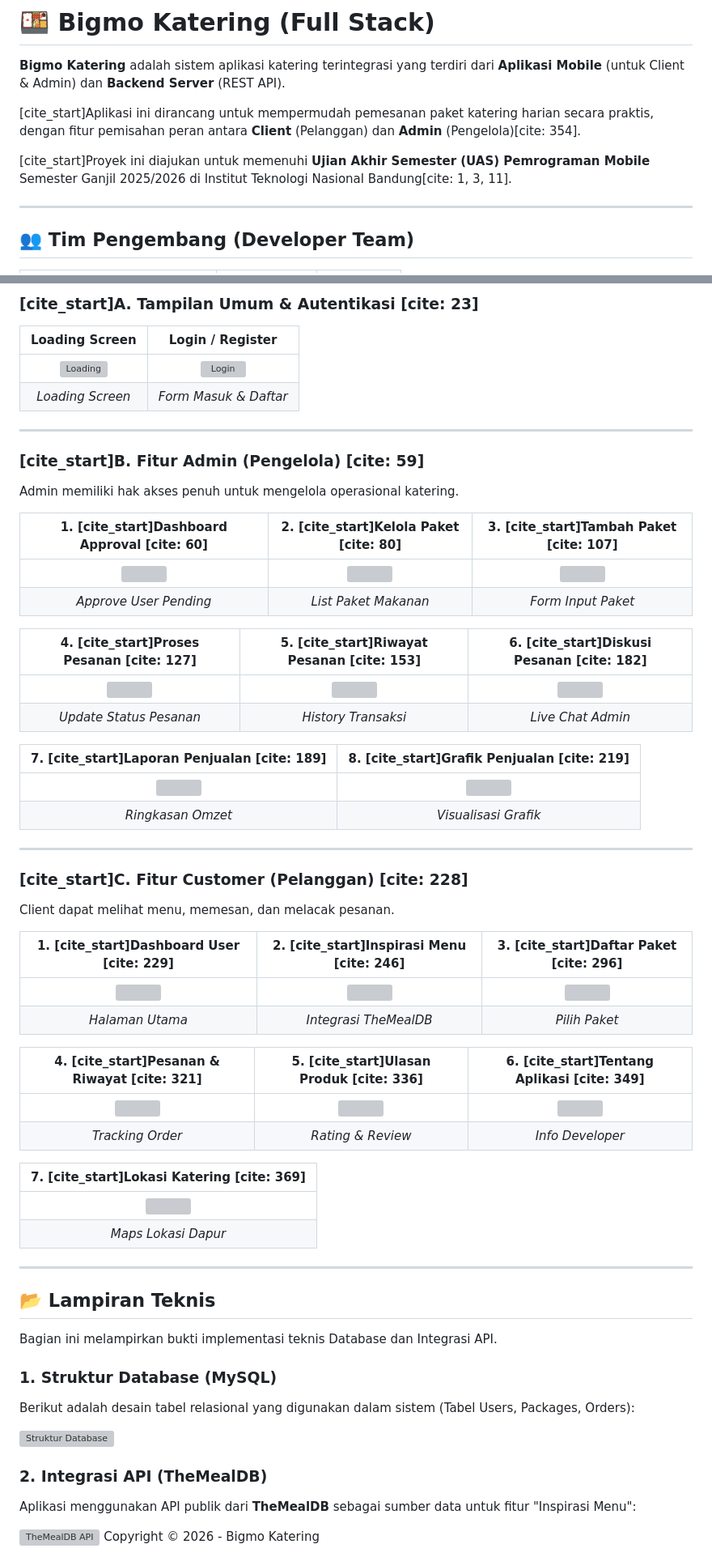
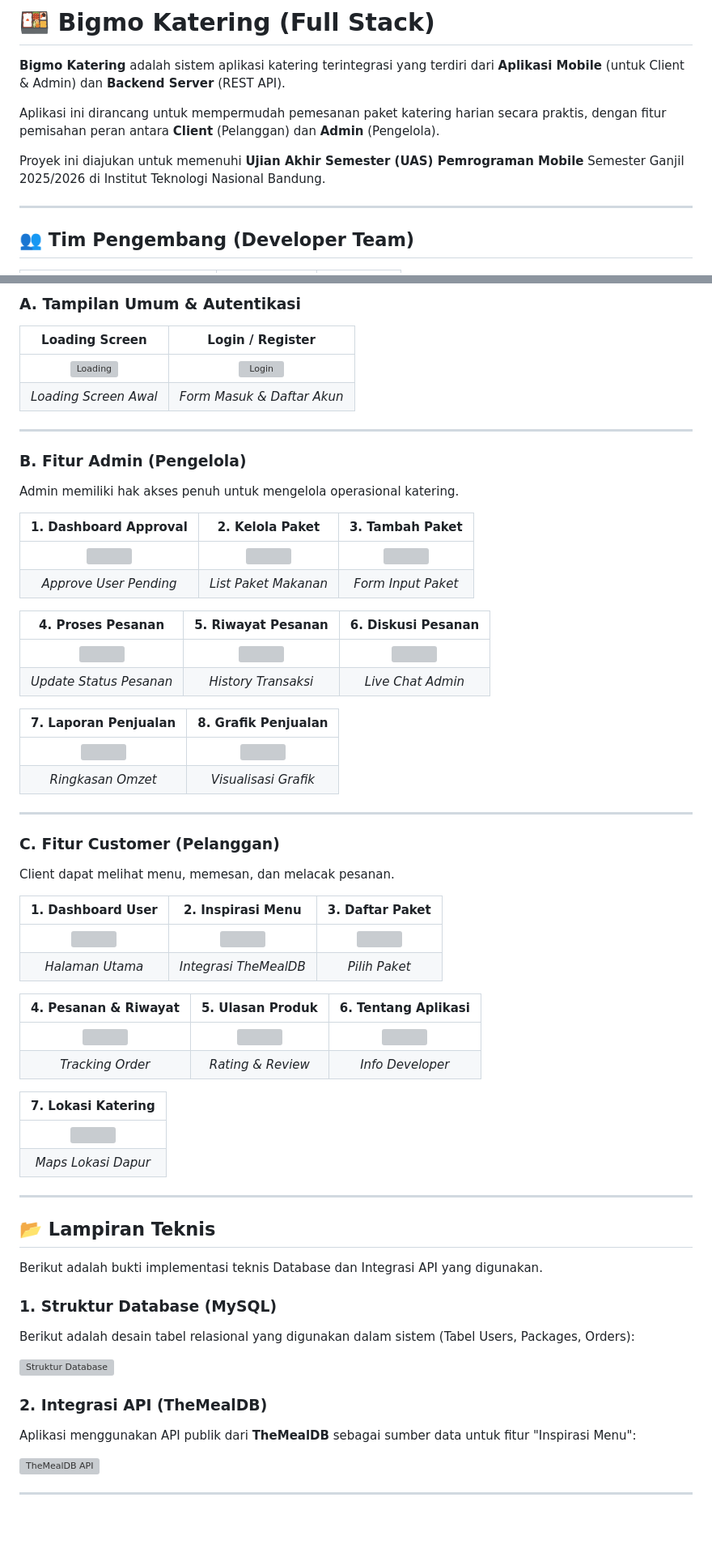
Before and after one commit to rikki94848/katering, a Markdown page: README.md, 2 parts joined by grey strips. Shown at 81% size. Drawn GitHub-style; blank space fills up the shorter version; grey boxes are pictures that could not be loaded.

```diff
--- a/README.md
+++ b/README.md
@@ -2,9 +2,9 @@
 
 **Bigmo Katering** adalah sistem aplikasi katering terintegrasi yang terdiri dari **Aplikasi Mobile** (untuk Client & Admin) dan **Backend Server** (REST API).
 
-[cite_start]Aplikasi ini dirancang untuk mempermudah pemesanan paket katering harian secara praktis, dengan fitur pemisahan peran antara **Client** (Pelanggan) dan **Admin** (Pengelola)[cite: 354].
+Aplikasi ini dirancang untuk mempermudah pemesanan paket katering harian secara praktis, dengan fitur pemisahan peran antara **Client** (Pelanggan) dan **Admin** (Pengelola).
 
-[cite_start]Proyek ini diajukan untuk memenuhi **Ujian Akhir Semester (UAS) Pemrograman Mobile** Semester Ganjil 2025/2026 di Institut Teknologi Nasional Bandung[cite: 1, 3, 11].
+Proyek ini diajukan untuk memenuhi **Ujian Akhir Semester (UAS) Pemrograman Mobile** Semester Ganjil 2025/2026 di Institut Teknologi Nasional Bandung.
 
 ---
 
@@ -84,46 +96,46 @@ Berikut adalah dokumentasi UI sesuai dengan laporan pengembangan:
 
-### [cite_start]A. Tampilan Umum & Autentikasi [cite: 23]
+### A. Tampilan Umum & Autentikasi
 | Loading Screen | Login / Register |
 | :---: | :---: |
 | <img src="katering_preorder/assets/screenshots/loading.png" width="200" alt="Loading" /> | <img src="katering_preorder/assets/screenshots/login.png" width="200" alt="Login" /> |
-| *Loading Screen* | *Form Masuk & Daftar* |
+| *Loading Screen Awal* | *Form Masuk & Daftar Akun* |
 
 ---
 
-### [cite_start]B. Fitur Admin (Pengelola) [cite: 59]
+### B. Fitur Admin (Pengelola)
 Admin memiliki hak akses penuh untuk mengelola operasional katering.
 
-| 1. [cite_start]Dashboard Approval [cite: 60] | 2. [cite_start]Kelola Paket [cite: 80] | 3. [cite_start]Tambah Paket [cite: 107] |
+| 1. Dashboard Approval | 2. Kelola Paket | 3. Tambah Paket |
 | :---: | :---: | :---: |
 | <img src="katering_preorder/assets/screenshots/admin_approval.png" width="200" /> | <img src="katering_preorder/assets/screenshots/admin_paket.png" width="200" /> | <img src="katering_preorder/assets/screenshots/admin_add_paket.png" width="200" /> |
 | *Approve User Pending* | *List Paket Makanan* | *Form Input Paket* |
 
-| 4. [cite_start]Proses Pesanan [cite: 127] | 5. [cite_start]Riwayat Pesanan [cite: 153] | 6. [cite_start]Diskusi Pesanan [cite: 182] |
+| 4. Proses Pesanan | 5. Riwayat Pesanan | 6. Diskusi Pesanan |
 | :---: | :---: | :---: |
 | <img src="katering_preorder/assets/screenshots/admin_proses.png" width="200" /> | <img src="katering_preorder/assets/screenshots/admin_history.png" width="200" /> | <img src="katering_preorder/assets/screenshots/chat.png" width="200" /> |
 | *Update Status Pesanan* | *History Transaksi* | *Live Chat Admin* |
 
-| 7. [cite_start]Laporan Penjualan [cite: 189] | 8. [cite_start]Grafik Penjualan [cite: 219] |
+| 7. Laporan Penjualan | 8. Grafik Penjualan |
 | :---: | :---: |
 | <img src="katering_preorder/assets/screenshots/laporan.png" width="200" /> | <img src="katering_preorder/assets/screenshots/grafik.png" width="200" /> |
 | *Ringkasan Omzet* | *Visualisasi Grafik* |
 
 ---
 
-### [cite_start]C. Fitur Customer (Pelanggan) [cite: 228]
+### C. Fitur Customer (Pelanggan)
 Client dapat melihat menu, memesan, dan melacak pesanan.
 
-| 1. [cite_start]Dashboard User [cite: 229] | 2. [cite_start]Inspirasi Menu [cite: 246] | 3. [cite_start]Daftar Paket [cite: 296] |
+| 1. Dashboard User | 2. Inspirasi Menu | 3. Daftar Paket |
 | :---: | :---: | :---: |
 | <img src="katering_preorder/assets/screenshots/client_home.png" width="200" /> | <img src="katering_preorder/assets/screenshots/inspirasi.png" width="200" /> | <img src="katering_preorder/assets/screenshots/client_paket.png" width="200" /> |
 | *Halaman Utama* | *Integrasi TheMealDB* | *Pilih Paket* |
 
-| 4. [cite_start]Pesanan & Riwayat [cite: 321] | 5. [cite_start]Ulasan Produk [cite: 336] | 6. [cite_start]Tentang Aplikasi [cite: 349] |
+| 4. Pesanan & Riwayat | 5. Ulasan Produk | 6. Tentang Aplikasi |
 | :---: | :---: | :---: |
 | <img src="katering_preorder/assets/screenshots/client_order.png" width="200" /> | <img src="katering_preorder/assets/screenshots/ulasan.png" width="200" /> | <img src="katering_preorder/assets/screenshots/about.png" width="200" /> |
 | *Tracking Order* | *Rating & Review* | *Info Developer* |
 
-| 7. [cite_start]Lokasi Katering [cite: 369] |
+| 7. Lokasi Katering |
 | :---: |
 | <img src="katering_preorder/assets/screenshots/lokasi.png" width="200" /> |
 | *Maps Lokasi Dapur* |
@@ -132,7 +144,7 @@ Client dapat melihat menu, memesan, dan melacak pesanan.
 
 ## 📂 Lampiran Teknis
 
-Bagian ini melampirkan bukti implementasi teknis Database dan Integrasi API.
+Berikut adalah bukti implementasi teknis Database dan Integrasi API yang digunakan.
 
 ### 1. Struktur Database (MySQL)
 Berikut adalah desain tabel relasional yang digunakan dalam sistem (Tabel Users, Packages, Orders):
@@ -143,4 +155,6 @@ Berikut adalah desain tabel relasional yang digunakan dalam sistem (Tabel Users,
 Aplikasi menggunakan API publik dari **TheMealDB** sebagai sumber data untuk fitur "Inspirasi Menu":
 
 <img src="katering_preorder/assets/screenshots/api_ref.png" width="600" alt="TheMealDB API" />
+
+---
 Copyright © 2026 - Bigmo Katering
```
Also changed, not shown: other parts of README.md (+28 -16 lines).
